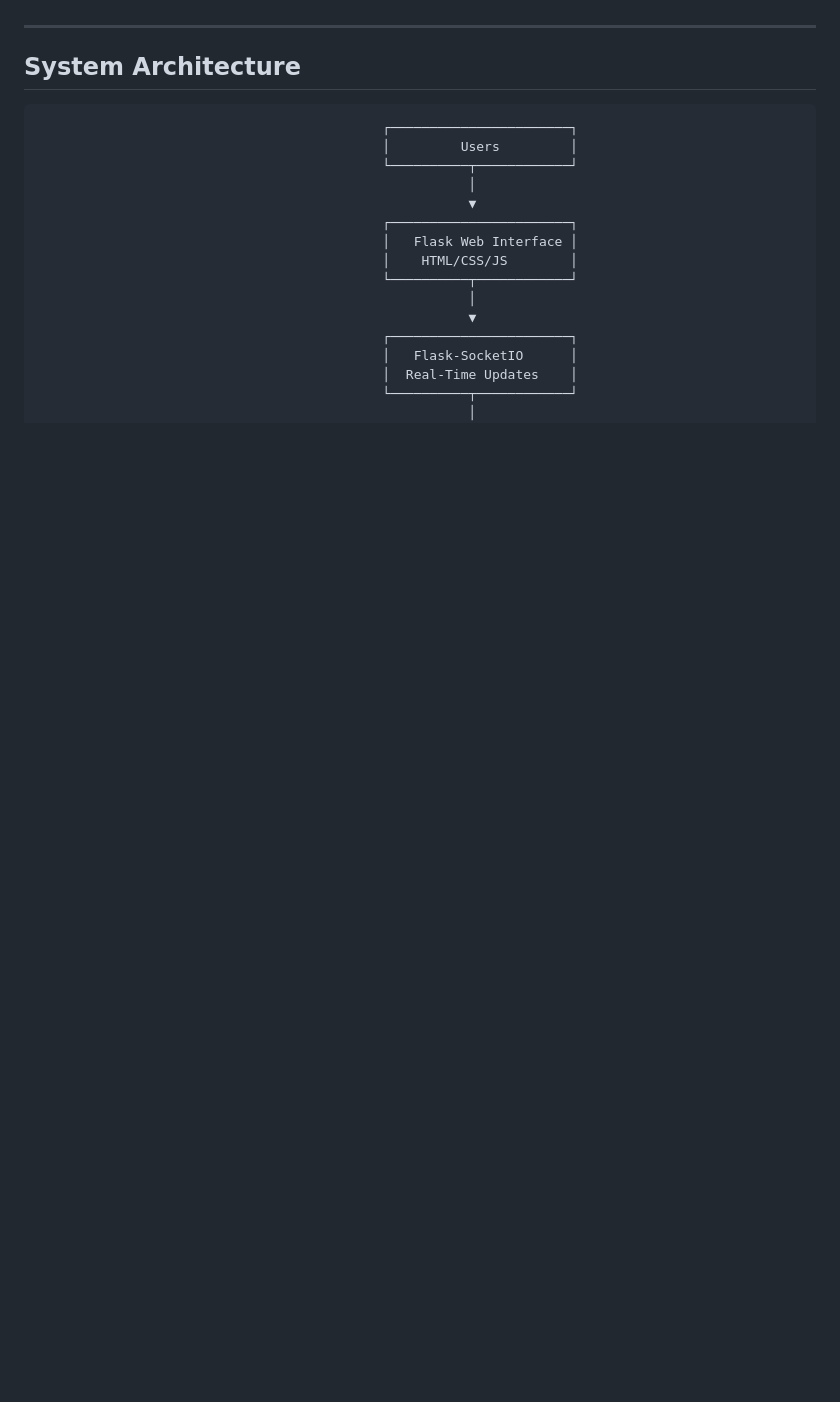
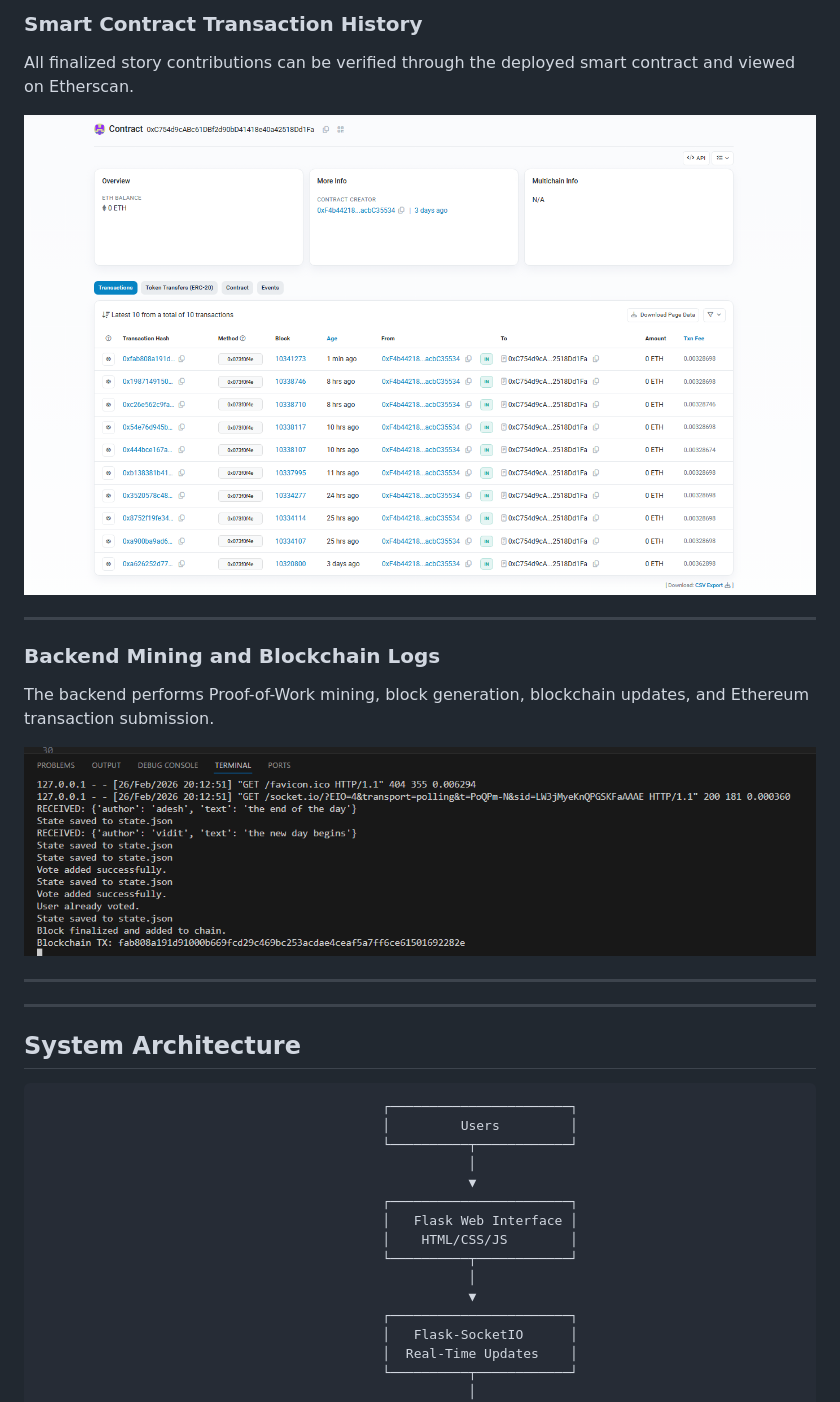
Before and after one commit to AdeshWardhe/storytelling-using-blockchain, a Markdown page: README.md, the part around one of its changes. GitHub-like rendering; blank space fills up the shorter version.

```diff
--- a/README.md
+++ b/README.md
@@ -44,3 +73,18 @@ This project solves these challenges by:
+### Smart Contract Transaction History
+
+All finalized story contributions can be verified through the deployed smart contract and viewed on Etherscan.
+
+![Smart Contract Transaction History](all_prev_transaction.png)
+
+---
+
+### Backend Mining and Blockchain Logs
+
+The backend performs Proof-of-Work mining, block generation, blockchain updates, and Ethereum transaction submission.
+
+![Backend Logs](logs_in_terminal.png)
+
+---
 
 ---
 
```
Also changed, not shown: other parts of README.md (+29 -0 lines).
